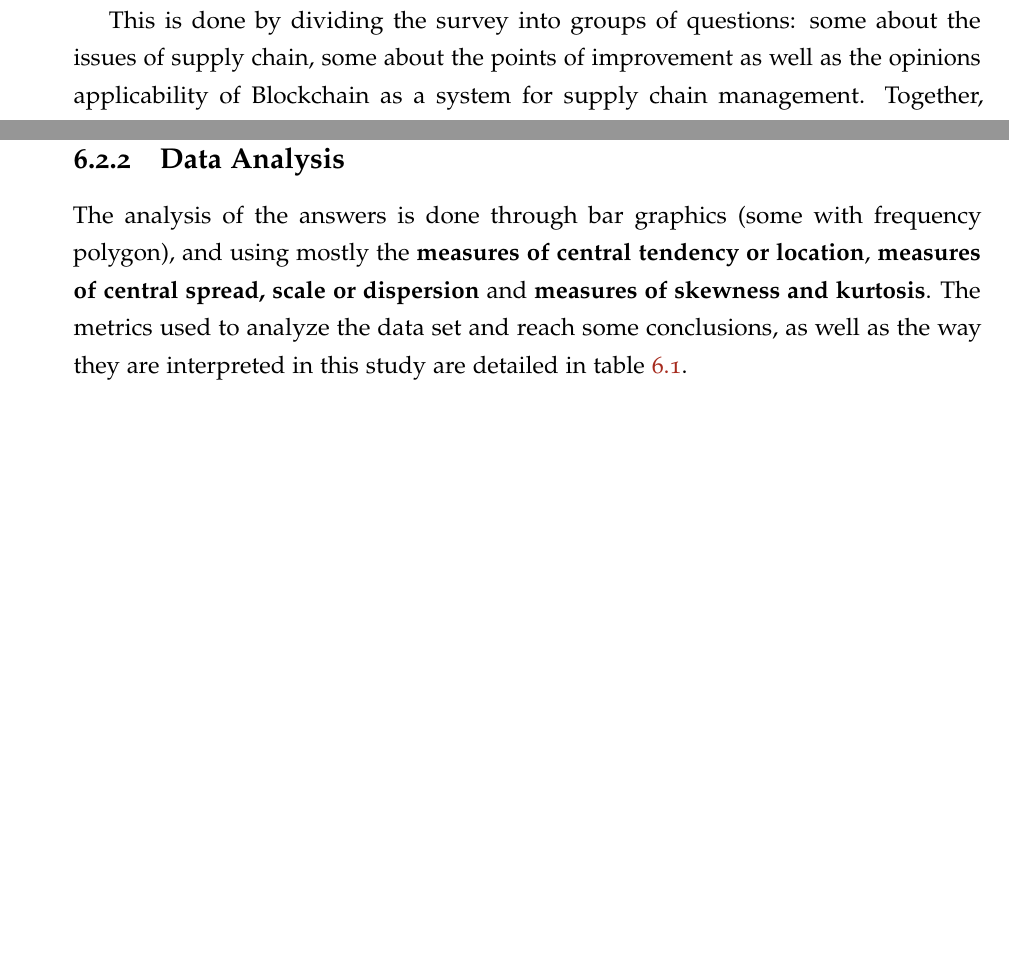
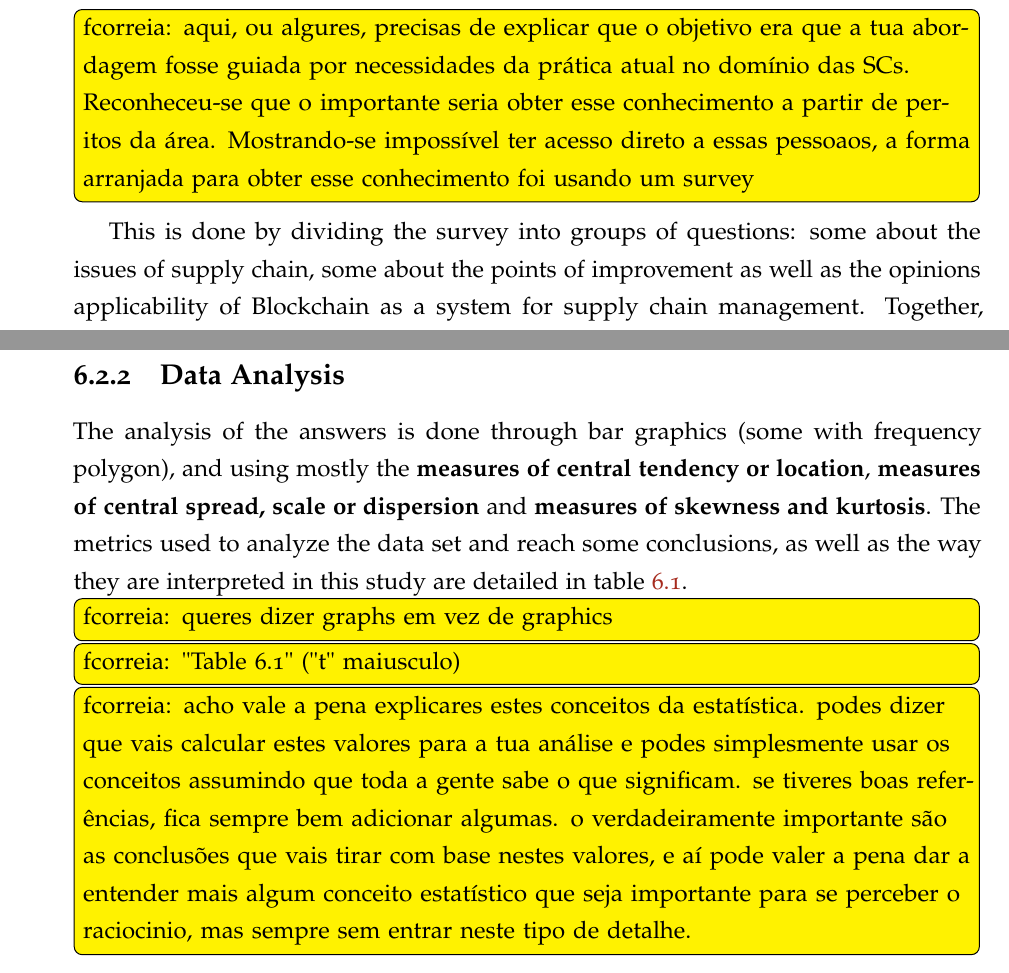
Before and after one commit to coletiv/supplychain-composer-thesis, a LaTeX thesis (thesis.tex, which reads survey/surveyintro.tex): two parts of pages 65 and 68 of 99 before the commit and two parts of pages 66 and 68 of 99 after it, joined at a grey line, cut at the place of the change, the shorter picture padded with empty space. Compiled offline with pdfLaTeX.

Commit message:
Comments to the survey intro section

```diff
--- a/survey/surveyintro.tex
+++ b/survey/surveyintro.tex
@@ -9,5 +12,7 @@ However, due to various factors, the survey and collection of results was delaye
 \section{Purpose and Target}
 Even though the survey was delayed, the answers given are still important in the end. The main purpose of this survey, as stated in \ref{sec:survey-approach}, was to give a response to the question we are focusing on: \textbf{"What supply chain issues and requirements do the experts really find the most important?"}.
+
+\todo{fcorreia: aqui, ou algures, precisas de explicar que o objetivo era que a tua abordagem fosse guiada por necessidades da prática atual no domínio das SCs. Reconheceu-se que o importante seria obter esse conhecimento a partir de peritos da área. Mostrando-se impossível ter acesso direto a essas pessoaos, a forma arranjada para obter esse conhecimento foi usando um survey}
 
 This is done by dividing the survey into groups of questions: some about the issues of supply chain, some about the points of improvement as well as the opinions applicability of Blockchain as a system for supply chain management. Together, these allow for an opinion to be formed about the quantitative measurements of the importance of each issue, as well as a qualitative collection of requirements.
 
@@ -74,7 +85,13 @@ The questions of they survey can be roughly grouped into four main groups of que
 
 The analysis of the answers is done through bar graphics (some with frequency polygon), and using mostly the \textbf{measures of central tendency or location},  \textbf{measures of central spread, scale or dispersion} and \textbf{measures of skewness and kurtosis}. The metrics used to analyze the data set and reach some conclusions, as well as the way they are interpreted in this study are detailed in table \ref{metrics-table}.
 
+\todo{fcorreia: queres dizer graphs em vez de graphics}
 
+\todo{fcorreia: "Table 6.1" ("t" maiusculo)}
+
+
+\todo{fcorreia: acho vale a pena explicares estes conceitos da estatística. podes dizer que vais calcular estes valores para a tua análise e podes simplesmente usar os conceitos assumindo que toda a gente sabe o que significam. se tiveres boas referências, fica sempre bem adicionar algumas. o verdadeiramente importante são as conclusões que vais tirar com base nestes valores, e aí pode valer a pena dar a entender mais algum conceito estatístico que seja importante para se perceber o raciocinio, mas sempre sem entrar neste tipo de detalhe.
+}
 %% PUT THESE INTO A TABLE AND EXPLAIN A LITTLE BETTER WHICH ONES ARE USED, WHEN AND WHY
 
 % TODO: change table caption
```
Also changed, not shown: survey/surveyintro.tex (11 more changed lines).
